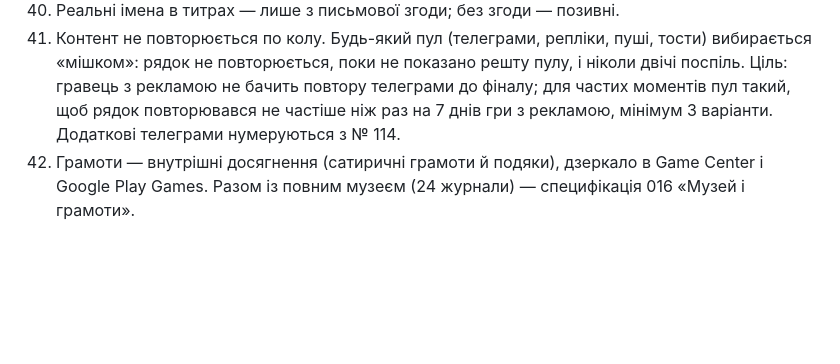
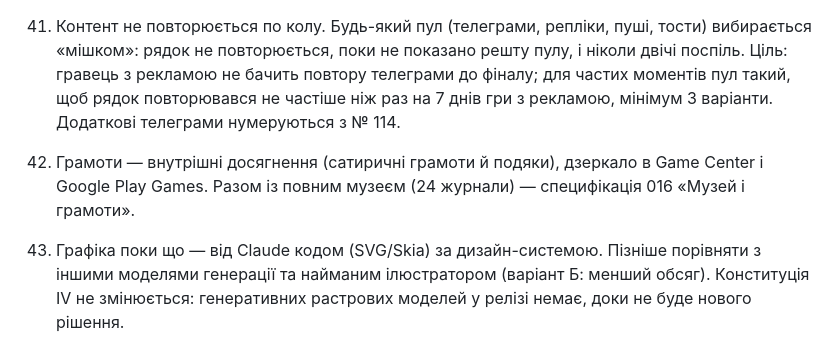
Before and after one commit to SkOrDs-02/stroiova, a Markdown page: docs/decisions.md, the part around the change. Drawn GitHub-style; blank space fills up the shorter version.

Commit message:
Рішення 43: графіка поки що кодом від Claude
Co-Authored-By: Claude Opus 5.5 <noreply@anthropic.com>
Claude-Session: https://claude.ai/code/session_01RxD7eqgna3gEwBx6Z1twaR

```diff
--- a/docs/decisions.md
+++ b/docs/decisions.md
@@ -66,3 +66,5 @@
 40. Реальні імена в титрах — лише з письмової згоди; без згоди — позивні.
 41. Контент не повторюється по колу. Будь-який пул (телеграми, репліки, пуші, тости) вибирається «мішком»: рядок не повторюється, поки не показано решту пулу, і ніколи двічі поспіль. Ціль: гравець з рекламою не бачить повтору телеграми до фіналу; для частих моментів пул такий, щоб рядок повторювався не частіше ніж раз на 7 днів гри з рекламою, мінімум 3 варіанти. Додаткові телеграми нумеруються з № 114.
 42. Грамоти — внутрішні досягнення (сатиричні грамоти й подяки), дзеркало в Game Center і Google Play Games. Разом із повним музеєм (24 журнали) — специфікація 016 «Музей і грамоти».
+
+43. Графіка поки що — від Claude кодом (SVG/Skia) за дизайн-системою. Пізніше порівняти з іншими моделями генерації та найманим ілюстратором (варіант Б: менший обсяг). Конституція IV не змінюється: генеративних растрових моделей у релізі немає, доки не буде нового рішення.
```
